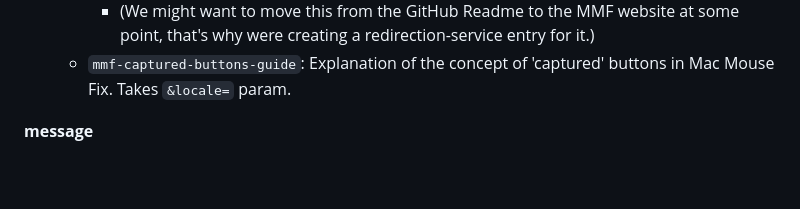
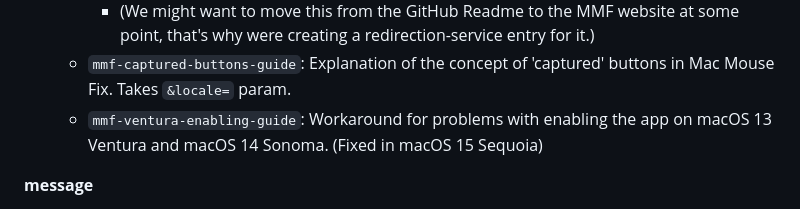
Before and after one commit to noah-nuebling/redirection-service, a Markdown page: README.md, the part around the change. Rendered like a GitHub page; blank space fills up the shorter version.

```diff
--- a/README.md
+++ b/README.md
@@ -40,6 +40,7 @@ Possible values for the `&target=` param:
   - `mmf-compatibility-guide`: Explains which MMF versions are compatible with which macOS versions. Takes `&locale=` param.
     - (We might want to move this from the GitHub Readme to the MMF website at some point, that's why were creating a redirection-service entry for it.)
   - `mmf-captured-buttons-guide`: Explanation of the concept of 'captured' buttons in Mac Mouse Fix. Takes `&locale=` param.
+  - `mmf-ventura-enabling-guide`: Workaround for problems with enabling the app on macOS 13 Ventura and macOS 14 Sonoma. (Fixed in macOS 15 Sequoia)
 
 **message**
 - The `&message=` param determines what text to display in the window while redirecting. Can be URL encoded with %20 and stuff or left blank.
```
